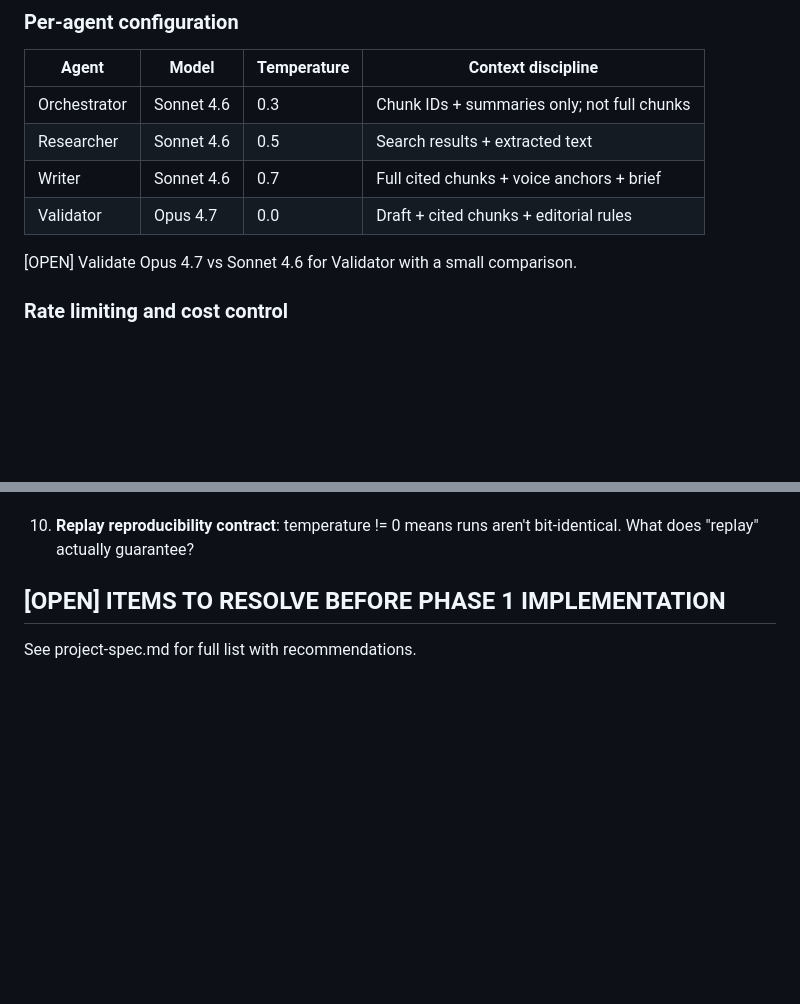
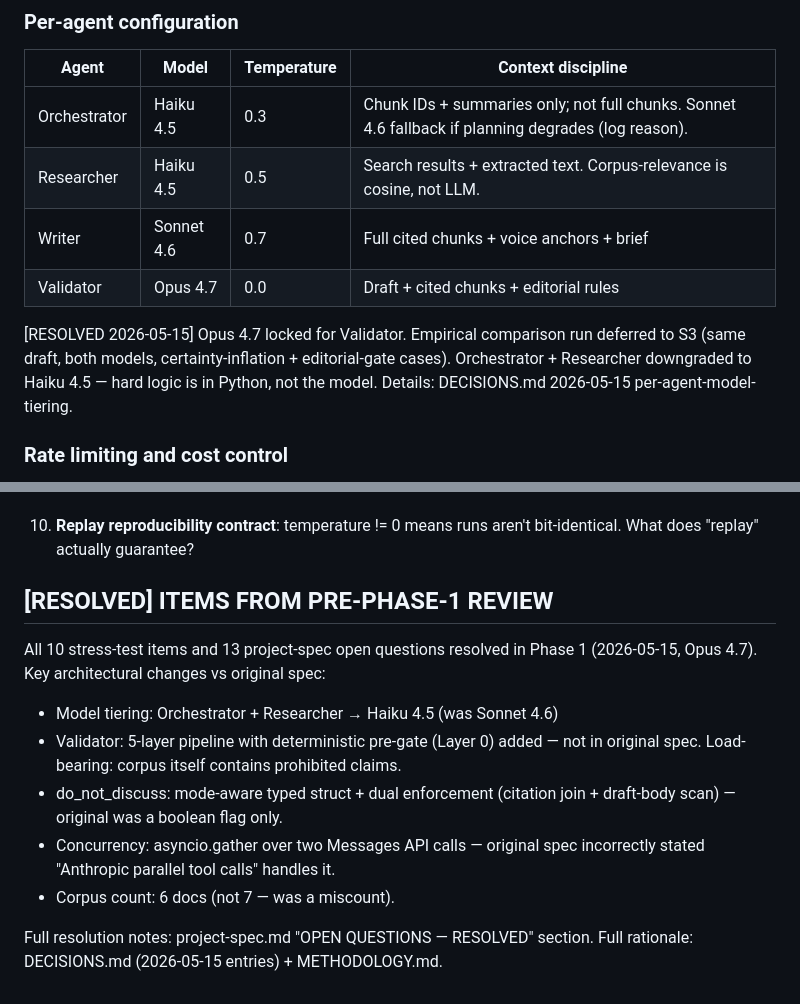
Before and after one commit to Endlesscrazz/E4L-content-engine, a Markdown page: architecture.md, 2 parts joined by grey strips. GitHub-like rendering; blank space fills up the shorter version.

Commit message:
docs: resolve [OPEN] items in architecture.md from Phase 1 review
- Update model table: Orchestrator + Researcher → Haiku 4.5 (was Sonnet 4.6)
- Mark Opus-vs-Sonnet comparison resolved; empirical validation deferred to S3
- Replace [OPEN] pre-implementation section with [RESOLVED] summary of key
  architectural changes vs original spec

Co-Authored-By: Claude Opus 4.7 <noreply@anthropic.com>

```diff
--- a/architecture.md
+++ b/architecture.md
@@ -341,12 +341,15 @@ cost_events(trace_id, agent, model, tokens_in,
 
 | Agent        | Model        | Temperature | Context discipline                              |
 |--------------|--------------|-------------|-------------------------------------------------|
-| Orchestrator | Sonnet 4.6   | 0.3         | Chunk IDs + summaries only; not full chunks     |
-| Researcher   | Sonnet 4.6   | 0.5         | Search results + extracted text                 |
+| Orchestrator | Haiku 4.5    | 0.3         | Chunk IDs + summaries only; not full chunks. Sonnet 4.6 fallback if planning degrades (log reason). |
+| Researcher   | Haiku 4.5    | 0.5         | Search results + extracted text. Corpus-relevance is cosine, not LLM. |
 | Writer       | Sonnet 4.6   | 0.7         | Full cited chunks + voice anchors + brief       |
 | Validator    | Opus 4.7     | 0.0         | Draft + cited chunks + editorial rules          |
 
-[OPEN] Validate Opus 4.7 vs Sonnet 4.6 for Validator with a small comparison.
+[RESOLVED 2026-05-15] Opus 4.7 locked for Validator. Empirical comparison run
+deferred to S3 (same draft, both models, certainty-inflation + editorial-gate
+cases). Orchestrator + Researcher downgraded to Haiku 4.5 — hard logic is in
+Python, not the model. Details: DECISIONS.md 2026-05-15 per-agent-model-tiering.
 
 ### Rate limiting and cost control
 
@@ -432,6 +435,19 @@ set up API keys locally.
 10. **Replay reproducibility contract**: temperature != 0 means runs aren't
     bit-identical. What does "replay" actually guarantee?
 
-## [OPEN] ITEMS TO RESOLVE BEFORE PHASE 1 IMPLEMENTATION
+## [RESOLVED] ITEMS FROM PRE-PHASE-1 REVIEW
 
-See project-spec.md for full list with recommendations.
+All 10 stress-test items and 13 project-spec open questions resolved in Phase 1
+(2026-05-15, Opus 4.7). Key architectural changes vs original spec:
+
+- Model tiering: Orchestrator + Researcher → Haiku 4.5 (was Sonnet 4.6)
+- Validator: 5-layer pipeline with deterministic pre-gate (Layer 0) added —
+  not in original spec. Load-bearing: corpus itself contains prohibited claims.
+- do_not_discuss: mode-aware typed struct + dual enforcement (citation join +
+  draft-body scan) — original was a boolean flag only.
+- Concurrency: asyncio.gather over two Messages API calls — original spec
+  incorrectly stated "Anthropic parallel tool calls" handles it.
+- Corpus count: 6 docs (not 7 — was a miscount).
+
+Full resolution notes: project-spec.md "OPEN QUESTIONS — RESOLVED" section.
+Full rationale: DECISIONS.md (2026-05-15 entries) + METHODOLOGY.md.
```
